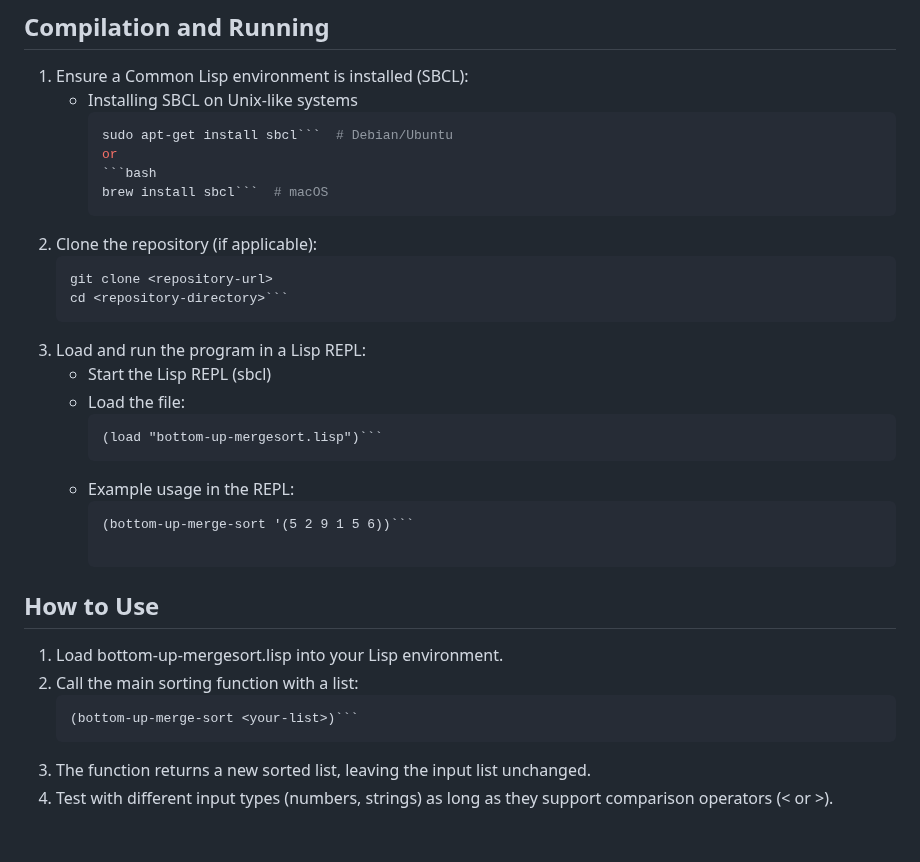
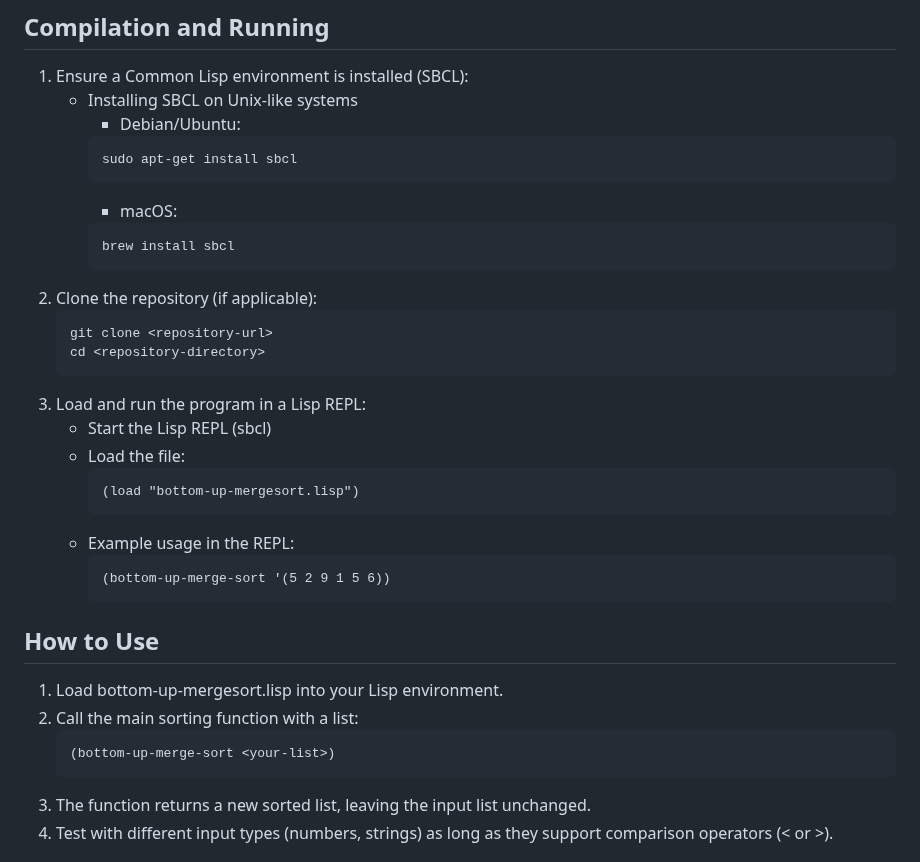
Before and after one commit to Slump5/code-portfolio, a Markdown page: lisp-projects/bottom-up-mergesort/README.md, the part around one of its changes. GitHub-like rendering.

````diff
--- a/lisp-projects/bottom-up-mergesort/README.md
+++ b/lisp-projects/bottom-up-mergesort/README.md
@@ -20,29 +20,36 @@ This is a Common Lisp implementation of a bottom-up merge sort algorithm. The pr
 ## Compilation and Running
 1. Ensure a Common Lisp environment is installed (SBCL):
 	- Installing SBCL on Unix-like systems
+		- Debian/Ubuntu:
 		```bash
-		sudo apt-get install sbcl```  # Debian/Ubuntu
-		or
+		sudo apt-get install sbcl
+  		```
+  		- macOS:
 		```bash
-		brew install sbcl```  # macOS
+		brew install sbcl
+  		```
 2. Clone the repository (if applicable):
 	```bash
 	git clone <repository-url>
-	cd <repository-directory>```
+	cd <repository-directory>
+ 	```
 3. Load and run the program in a Lisp REPL:
 	- Start the Lisp REPL (sbcl)
 	- Load the file:
 		```lisp
-		(load "bottom-up-mergesort.lisp")```
+		(load "bottom-up-mergesort.lisp")
+  		```
 	- Example usage in the REPL:
 		```lisp
-		(bottom-up-merge-sort '(5 2 9 1 5 6))```
+		(bottom-up-merge-sort '(5 2 9 1 5 6))
+  		```
 
 ## How to Use
 1. Load bottom-up-mergesort.lisp into your Lisp environment.
 2. Call the main sorting function with a list:
 	```lisp
-	(bottom-up-merge-sort <your-list>)```
+	(bottom-up-merge-sort <your-list>)
+ 	```
 3. The function returns a new sorted list, leaving the input list unchanged.
 4. Test with different input types (numbers, strings) as long as they support comparison operators (< or >).
 
````
Also changed, not shown: other parts of lisp-projects/bottom-up-mergesort/README.md (+1 -0 lines).
